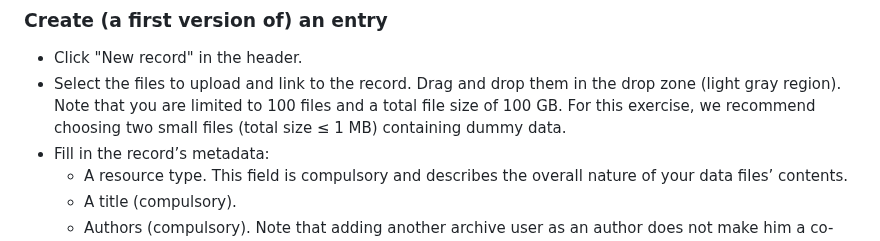
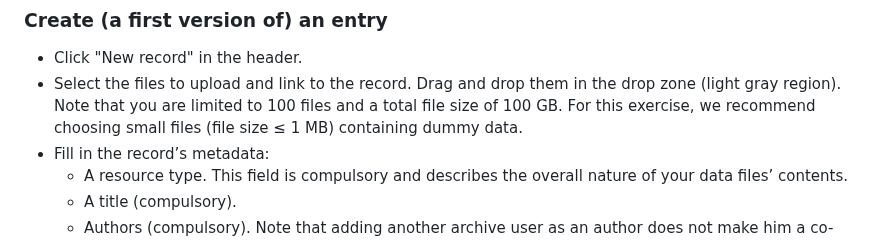
Before and after one commit to materialscloud-org/big-map-archive, a Markdown page: user_training/getting_started_with_big-map-archive.md, the part around the change. GitHub-like rendering.

```diff
--- a/user_training/getting_started_with_big-map-archive.md
+++ b/user_training/getting_started_with_big-map-archive.md
@@ -19,7 +19,7 @@ If you receive an error message such as "Invalid email address", contact us at b
 - Click "New record" in the header.
 - Select the files to upload and link to the record. Drag and drop them in the drop zone (light gray region).
 Note that you are limited to 100 files and a total file size of 100 GB.
-For this exercise, we recommend choosing two small files (total size ≤ 1 MB) containing dummy data.
+For this exercise, we recommend choosing small files (file size ≤ 1 MB) containing dummy data.
 - Fill in the record’s metadata:
   - A resource type. This field is compulsory and describes the overall nature of your data files’ contents.
   - A title (compulsory).
```
